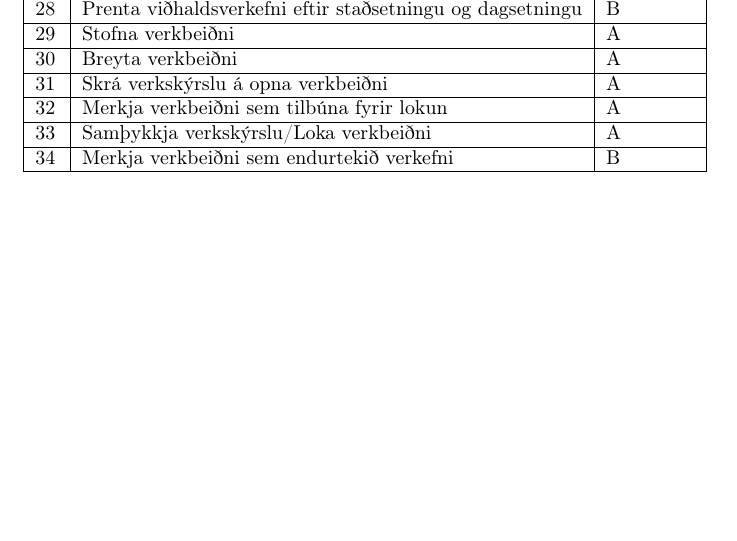
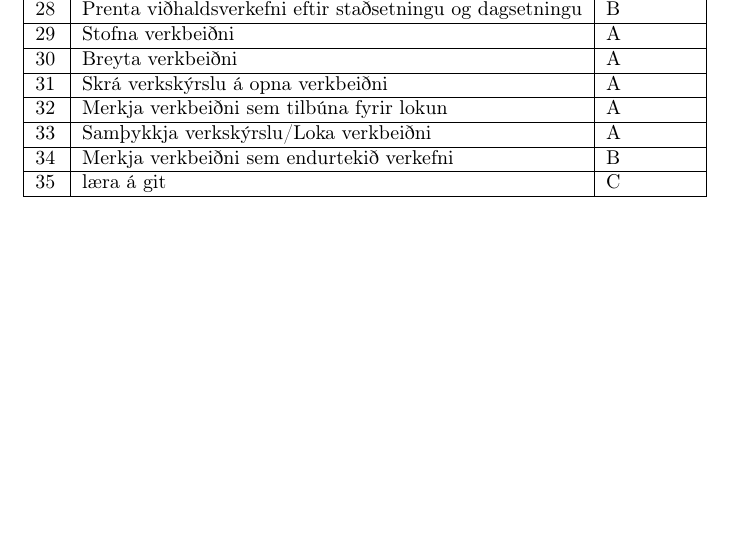
Before and after one commit to unnar19/pepsi-max, a LaTeX document (design/use_case/all_use_cases.tex): part of the page, cut so that both start at the same text, the shorter picture padded with empty space. Compiled offline with pdfLaTeX.

Commit message:
update all_use_Cases.tex

```diff
--- a/design/use_case/all_use_cases.tex
+++ b/design/use_case/all_use_cases.tex
@@ -74,5 +74,7 @@ Nr& Lýsing& Forgangur\\
 \hline
 34& Merkja verkbeiðni sem endurtekið verkefni & B \\
 \hline
+35&læra á git&C\\
+\hline
 \end{tabular}
 \end{document}
```
